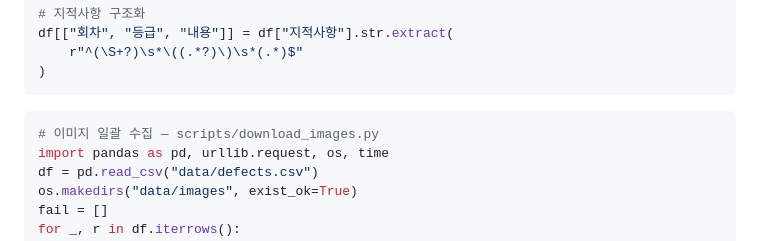
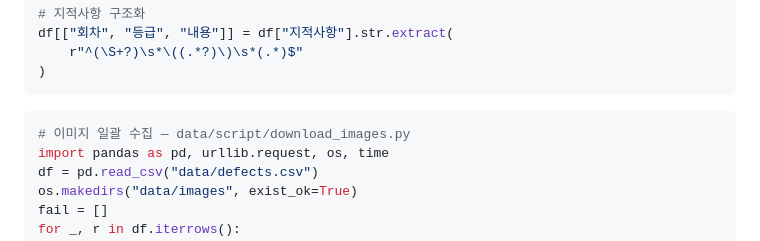
Before and after one commit to seongeun308/safecheck-kspo, a Markdown page: docs/data-analysis.md, the part around the change. GitHub-like rendering.

Commit message:
docs: 데이터 분석 문서의 이미지 수집 스크립트 경로 수정
scripts/download_images.py → data/script/download_images.py

````diff
--- a/docs/data-analysis.md
+++ b/docs/data-analysis.md
@@ -316,7 +316,7 @@ df[["회차", "등급", "내용"]] = df["지적사항"].str.extract(
 ```
 
 ```python
-# 이미지 일괄 수집 — scripts/download_images.py
+# 이미지 일괄 수집 — data/script/download_images.py
 import pandas as pd, urllib.request, os, time
 df = pd.read_csv("data/defects.csv")
 os.makedirs("data/images", exist_ok=True)
````
